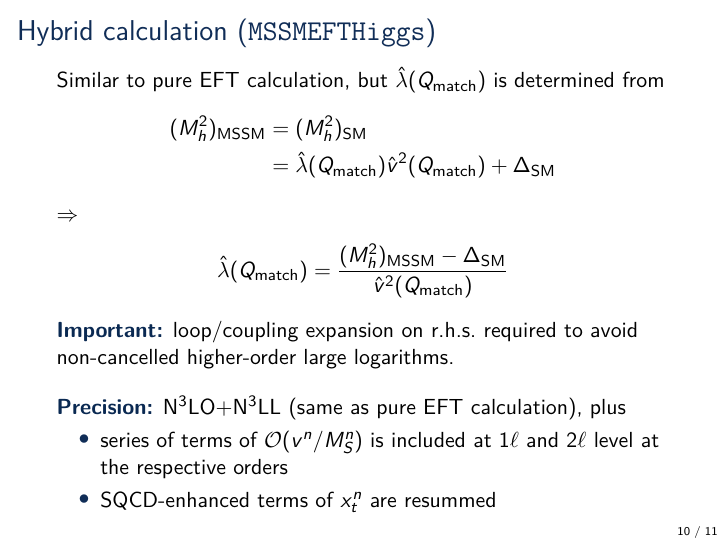
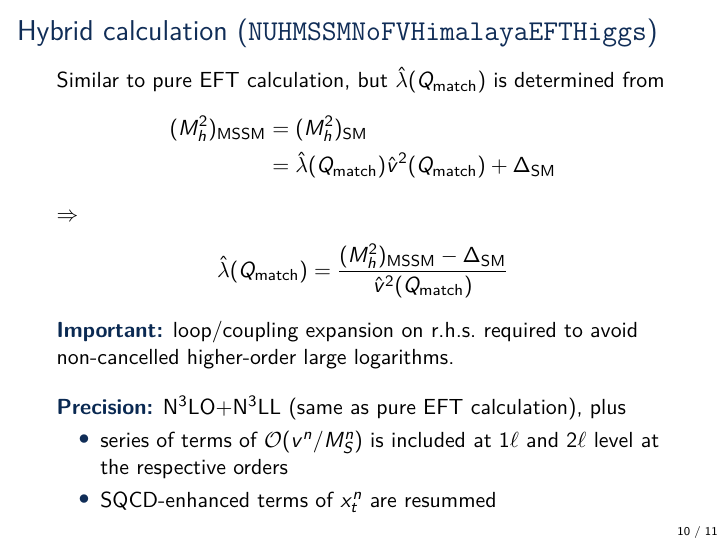
Before and after one commit to Expander/talk-pMSSM-2026, LaTeX slides (talk.tex): page 10 of 16. Compiled offline with pdfLaTeX.

Commit message:
adapt model

```diff
--- a/talk.tex
+++ b/talk.tex
@@ -273,7 +273,7 @@
 
 %%%%%%%%%%%%%%%%%%%%%%%%%%%%%%%%%%%%%%%%%%%%%%%%%%
 
-\begin{frame}{Hybrid calculation (\texttt{MSSMEFTHiggs})}
+\begin{frame}{Hybrid calculation (\texttt{NUHMSSMNoFVHimalayaEFTHiggs})}
   Similar to pure EFT calculation, but $\hat{\lambda}(\Qmatch)$ is
   determined from
   %
```
